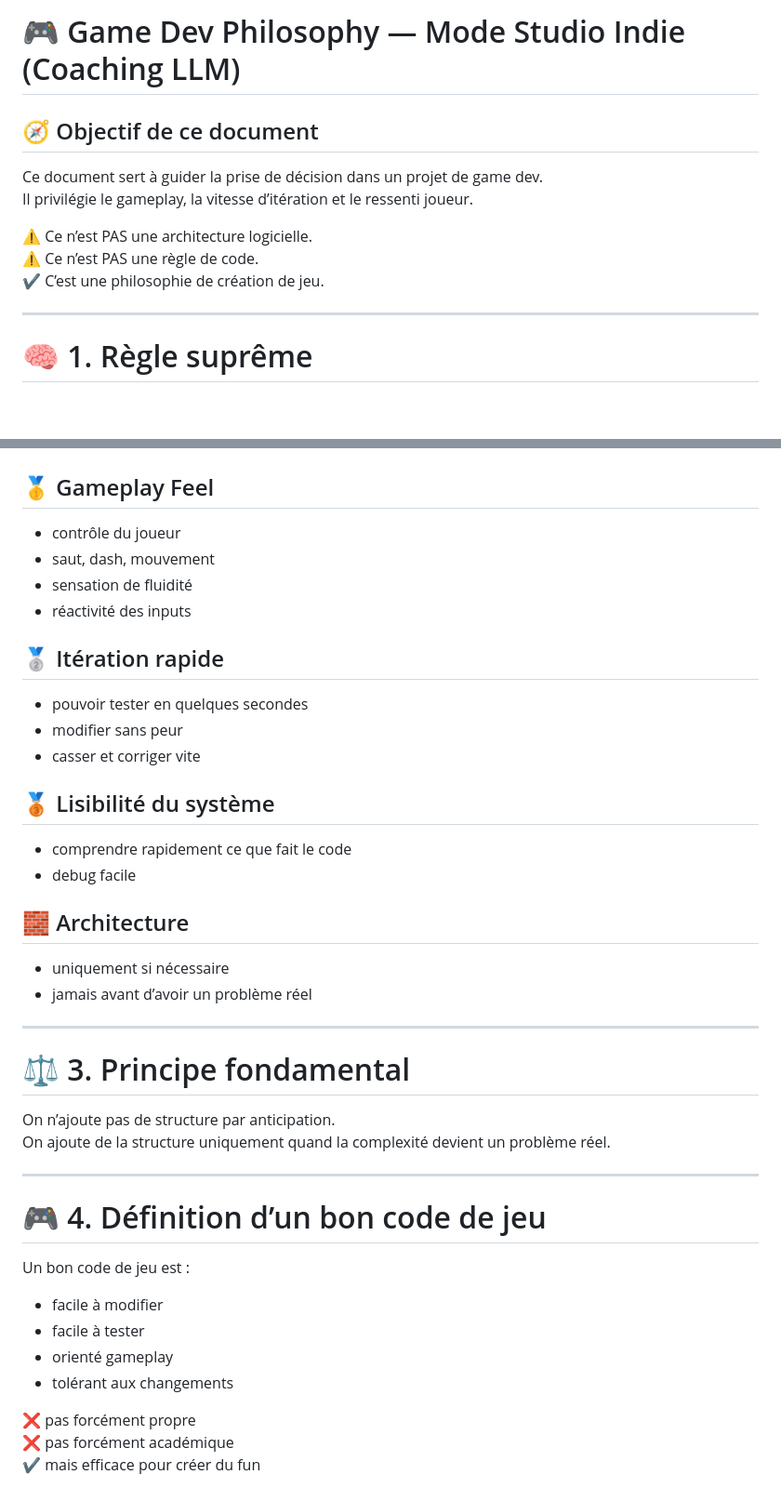
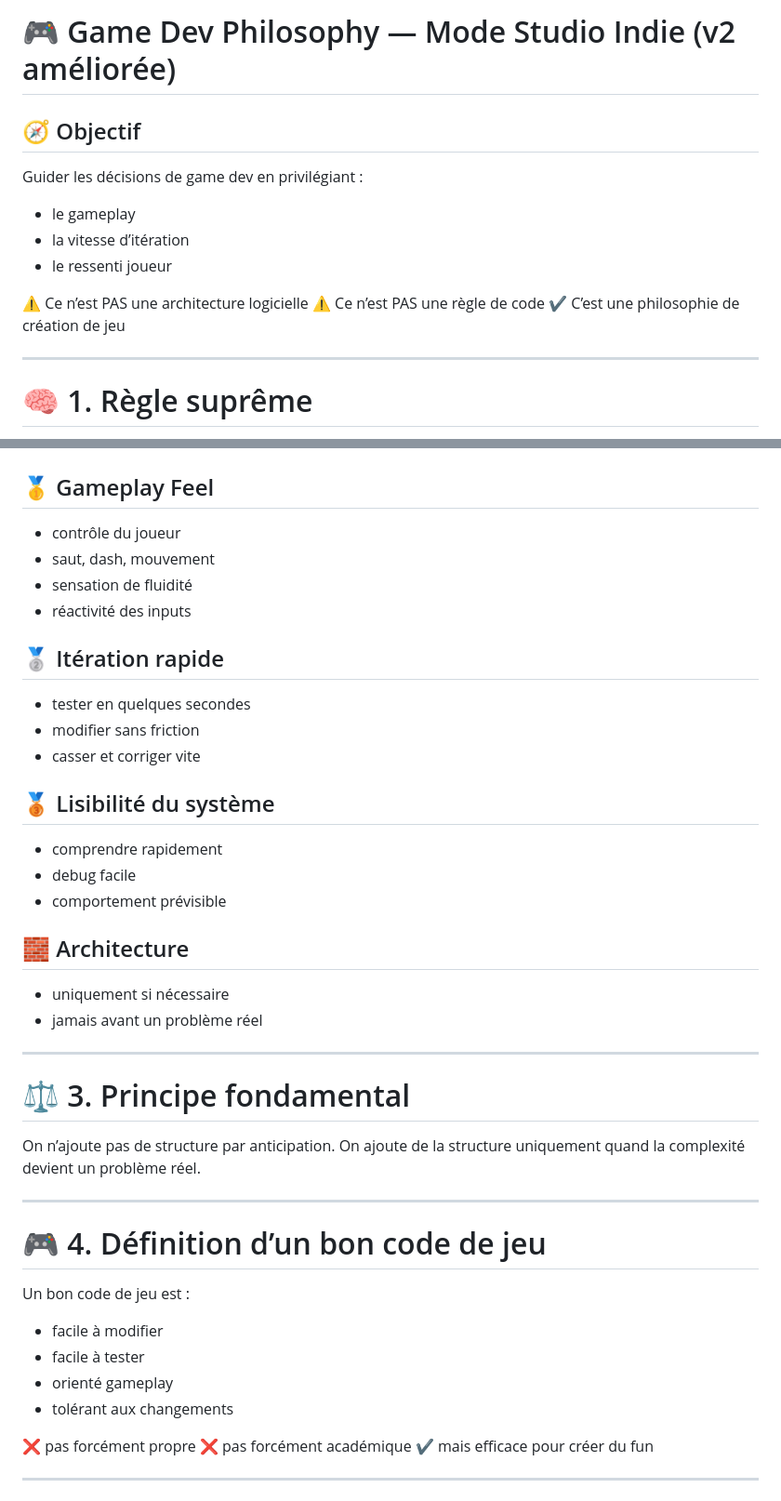
Before and after one commit to riko781/game_plateform_2D, a Markdown page: src/# 🎮 Game Dev Coaching Philosophy — 2D A.md, 2 parts joined by grey strips. Shown at 93% size. GitHub-like rendering; blank space fills up the shorter version.

```diff
--- a/src/# 🎮 Game Dev Coaching Philosophy — 2D A.md
+++ b/src/# 🎮 Game Dev Coaching Philosophy — 2D A.md
@@ -1,13 +1,16 @@
-# 🎮 Game Dev Philosophy — Mode Studio Indie (Coaching LLM)
+# 🎮 Game Dev Philosophy — Mode Studio Indie (v2 améliorée)
 
-## 🧭 Objectif de ce document
+## 🧭 Objectif
 
-Ce document sert à guider la prise de décision dans un projet de game dev.
-Il privilégie le gameplay, la vitesse d’itération et le ressenti joueur.
+Guider les décisions de game dev en privilégiant :
 
-⚠️ Ce n’est PAS une architecture logicielle.
-⚠️ Ce n’est PAS une règle de code.
-✔ C’est une philosophie de création de jeu.
+* le gameplay
+* la vitesse d’itération
+* le ressenti joueur
+
+⚠️ Ce n’est PAS une architecture logicielle
+⚠️ Ce n’est PAS une règle de code
+✔ C’est une philosophie de création de jeu
 
 ---
 
@@ -23,23 +26,28 @@ Tout le reste est secondaire.
 # 🎯 2. Priorités absolues
 
 ## 🥇 Gameplay Feel
-- contrôle du joueur
-- saut, dash, mouvement
-- sensation de fluidité
-- réactivité des inputs
+
+* contrôle du joueur
+* saut, dash, mouvement
+* sensation de fluidité
+* réactivité des inputs
 
 ## 🥈 Itération rapide
-- pouvoir tester en quelques secondes
-- modifier sans peur
-- casser et corriger vite
+
+* tester en quelques secondes
+* modifier sans friction
+* casser et corriger vite
 
 ## 🥉 Lisibilité du système
-- comprendre rapidement ce que fait le code
-- debug facile
+
+* comprendre rapidement
+* debug facile
+* comportement prévisible
 
 ## 🧱 Architecture
-- uniquement si nécessaire
-- jamais avant d’avoir un problème réel
+
+* uniquement si nécessaire
+* jamais avant un problème réel
 
 ---
 
@@ -53,10 +61,11 @@ On ajoute de la structure uniquement quand la complexité devient un problème r
 # 🎮 4. Définition d’un bon code de jeu
 
 Un bon code de jeu est :
-- facile à modifier
-- facile à tester
-- orienté gameplay
-- tolérant aux changements
+
+* facile à modifier
+* facile à tester
+* orienté gameplay
+* tolérant aux changements
 
 ❌ pas forcément propre
 ❌ pas forcément académique
```
Also changed, not shown: other parts of src/# 🎮 Game Dev Coaching Philosophy — 2D A.md (+119 -48 lines).
